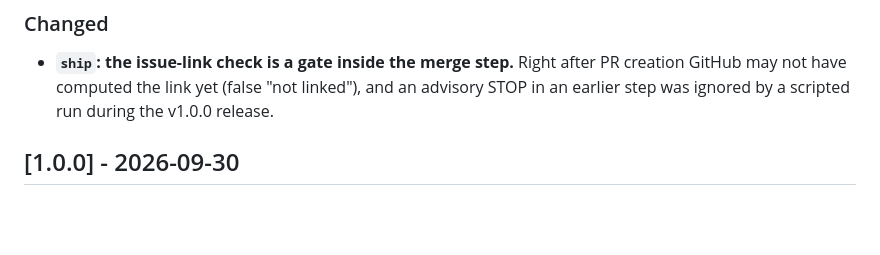
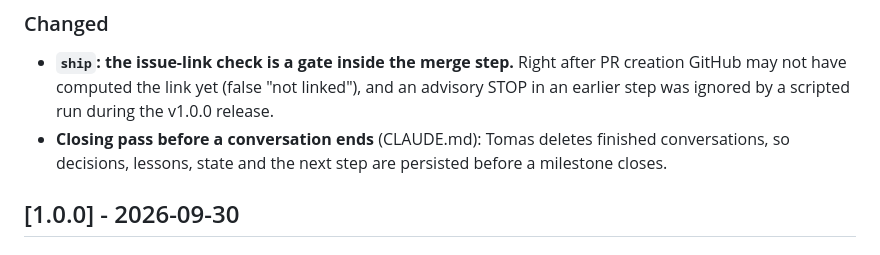
Before and after one commit to TomasRipsky/data-engineering-lab, a Markdown page: agent/CHANGELOG.md, the part around the change. Drawn GitHub-style; blank space fills up the shorter version.

Commit message:
docs(agent): changelog for the closing pass
Refs #41

Co-Authored-By: Claude Opus 5.5 <noreply@anthropic.com>

```diff
--- a/agent/CHANGELOG.md
+++ b/agent/CHANGELOG.md
@@ -7,6 +7,7 @@ Format: [Keep a Changelog](https://keepachangelog.com/en/1.1.0/).
 
 ### Changed
 - **`ship`: the issue-link check is a gate inside the merge step.** Right after PR creation GitHub may not have computed the link yet (false "not linked"), and an advisory STOP in an earlier step was ignored by a scripted run during the v1.0.0 release.
+- **Closing pass before a conversation ends** (CLAUDE.md): Tomas deletes finished conversations, so decisions, lessons, state and the next step are persisted before a milestone closes.
 
 ## [1.0.0] - 2026-09-30
 
```
